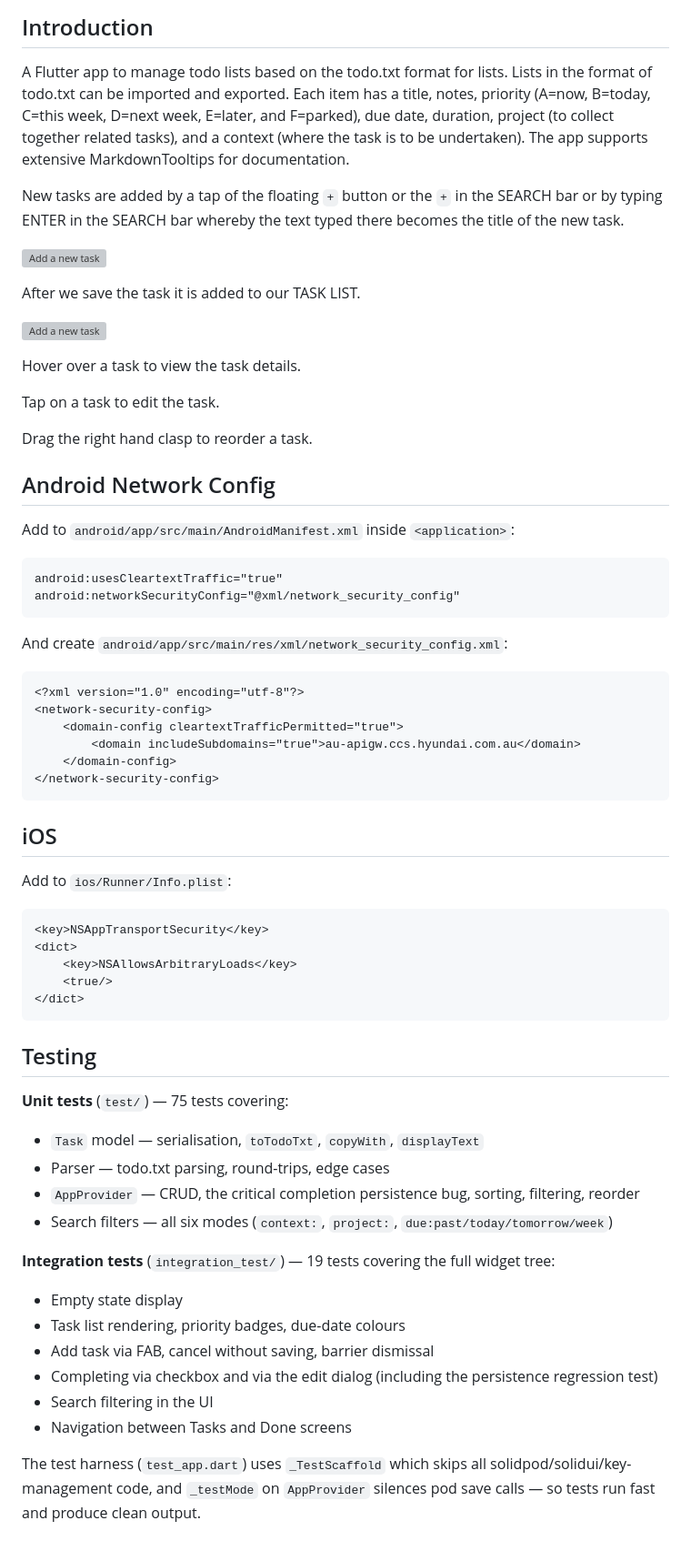
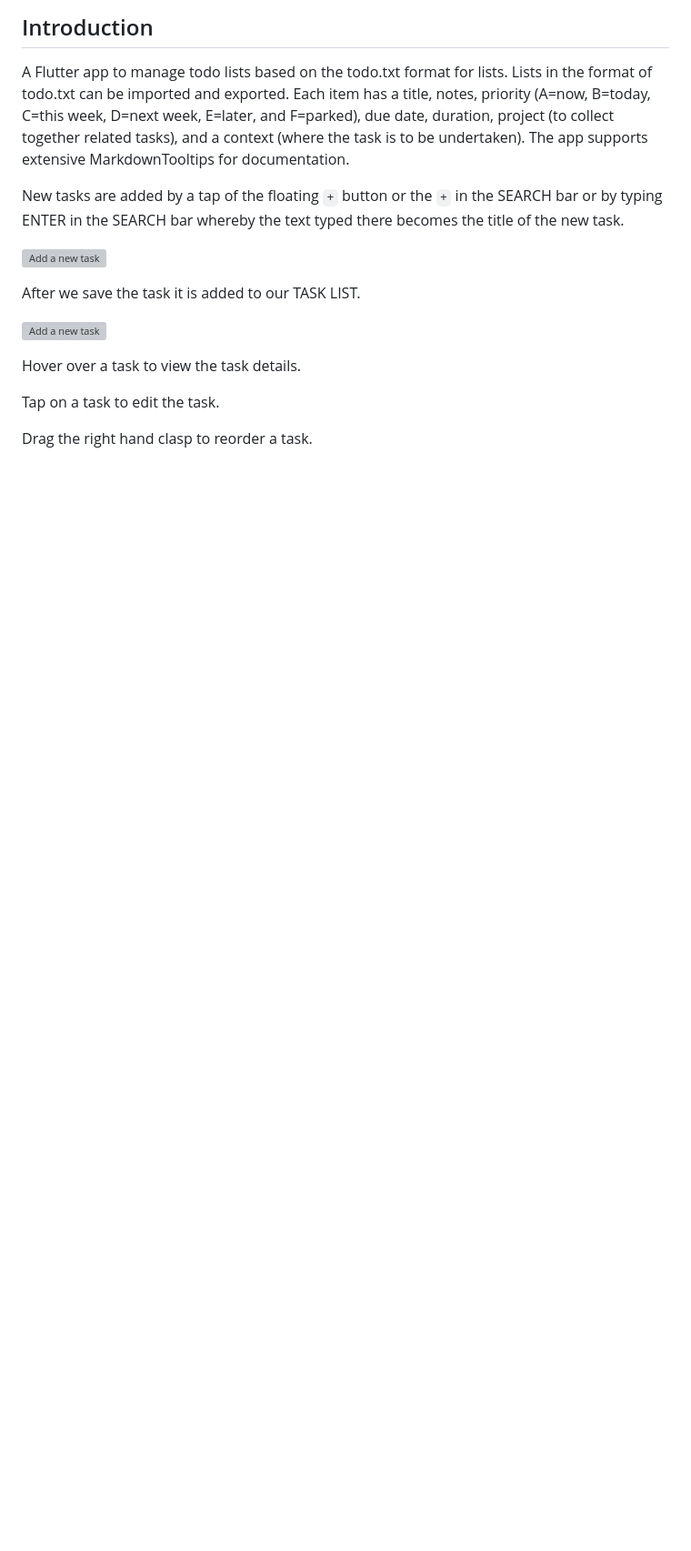
Before and after one commit to gjwgit/todopod, a Markdown page: README.md, the part around one of its changes. Shown at 91% size. Rendered like a GitHub page; blank space fills up the shorter version; grey boxes are pictures that could not be loaded.

Commit message:
Updated intro.

````diff
--- a/README.md
+++ b/README.md
@@ -81,61 +80,3 @@ Hover over a task to view the task details.
 Tap on a task to edit the task.
 
 Drag the right hand clasp to reorder a task.
-
-## Android Network Config
-
-Add to `android/app/src/main/AndroidManifest.xml` inside `<application>`:
-
-```xml
-android:usesCleartextTraffic="true"
-android:networkSecurityConfig="@xml/network_security_config"
-```
-
-And create `android/app/src/main/res/xml/network_security_config.xml`:
-
-```xml
-<?xml version="1.0" encoding="utf-8"?>
-<network-security-config>
-    <domain-config cleartextTrafficPermitted="true">
-        <domain includeSubdomains="true">au-apigw.ccs.hyundai.com.au</domain>
-    </domain-config>
-</network-security-config>
-```
-
-## iOS
-
-Add to `ios/Runner/Info.plist`:
-
-```xml
-<key>NSAppTransportSecurity</key>
-<dict>
-    <key>NSAllowsArbitraryLoads</key>
-    <true/>
-</dict>
-```
-
-## Testing
-
-**Unit tests** (`test/`) — 75 tests covering:
-
-+ `Task` model — serialisation, `toTodoTxt`, `copyWith`, `displayText`
-+ Parser — todo.txt parsing, round-trips, edge cases
-+ `AppProvider` — CRUD, the critical completion persistence bug,
-  sorting, filtering, reorder
-+ Search filters — all six modes (`context:`, `project:`,
-  `due:past/today/tomorrow/week`)
-
-**Integration tests** (`integration_test/`) — 19 tests covering the full widget tree:
-
-+ Empty state display
-+ Task list rendering, priority badges, due-date colours
-+ Add task via FAB, cancel without saving, barrier dismissal
-+ Completing via checkbox and via the edit dialog (including the
-  persistence regression test)
-+ Search filtering in the UI
-+ Navigation between Tasks and Done screens
-
-The test harness (`test_app.dart`) uses `_TestScaffold` which skips
-all solidpod/solidui/key-management code, and `_testMode` on
-`AppProvider` silences pod save calls — so tests run fast and produce
-clean output.
````
Also changed, not shown: other parts of README.md (+5 -6 lines).
